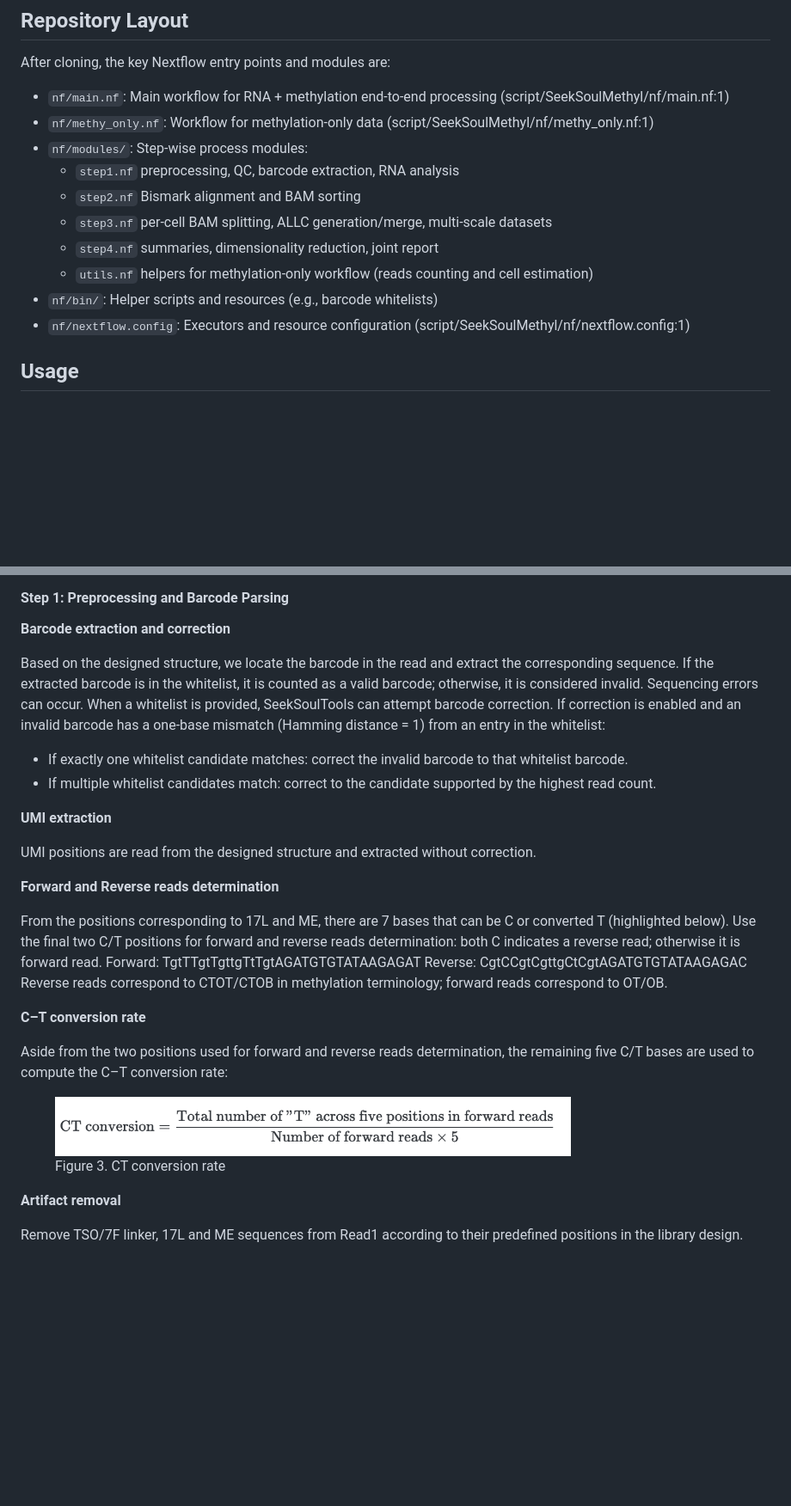
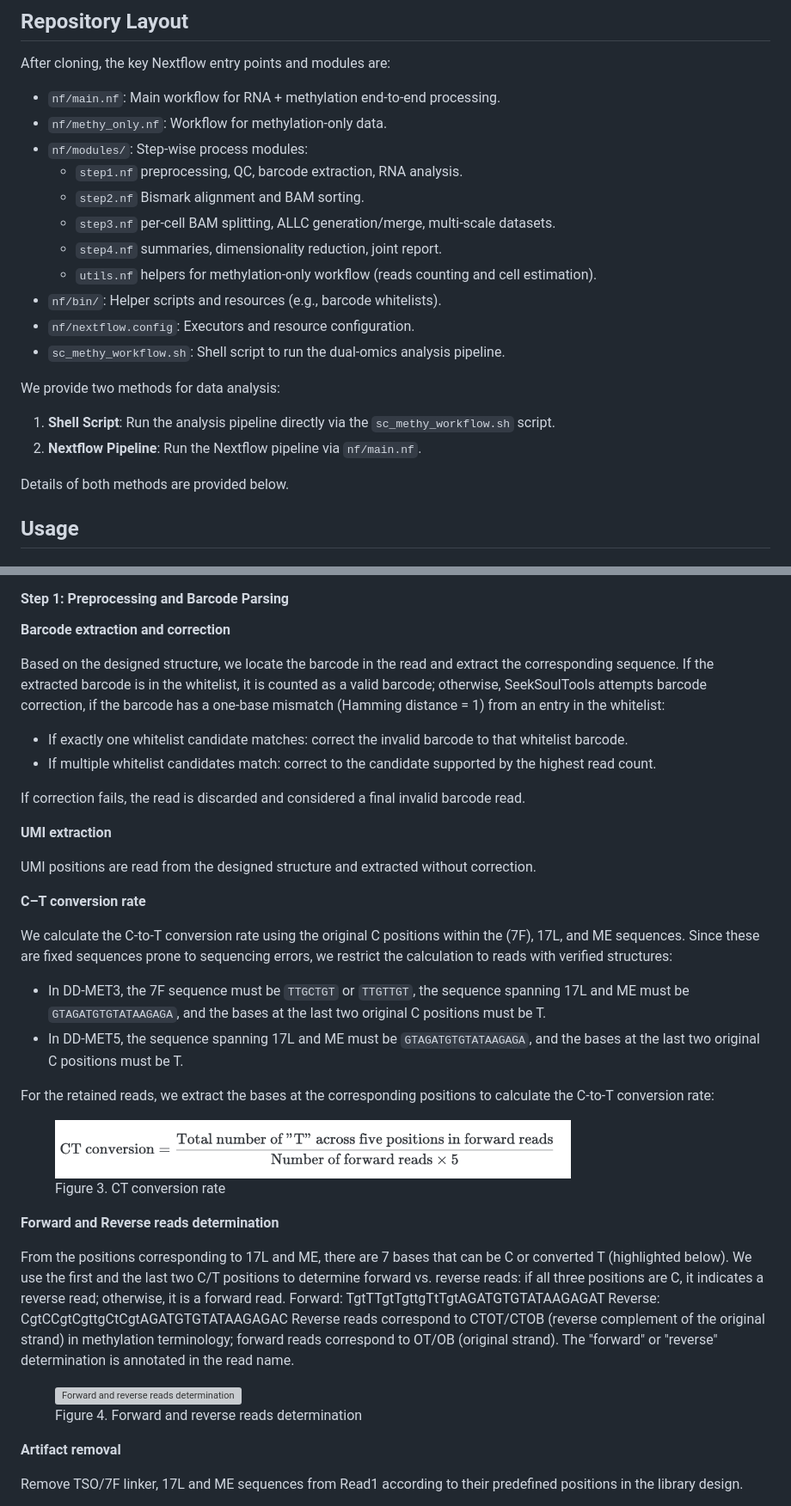
Before and after one commit to seekgene/SeekSoulMethyl, a Markdown page: README.md, 2 parts joined by grey strips. Shown at 86% size. Drawn GitHub-style; blank space fills up the shorter version; grey boxes are pictures that could not be loaded.

Commit message:
fix update readme

```diff
--- a/README.md
+++ b/README.md
@@ -127,16 +128,24 @@ wget -dc -O XYRD-WTJW880-MET_S01_L001_R2_001.fastq.gz.md5 "https://seekgene-publ
 
 After cloning, the key Nextflow entry points and modules are:
 
-- `nf/main.nf`: Main workflow for RNA + methylation end-to-end processing (script/SeekSoulMethyl/nf/main.nf:1)
-- `nf/methy_only.nf`: Workflow for methylation-only data (script/SeekSoulMethyl/nf/methy_only.nf:1)
+- `nf/main.nf`: Main workflow for RNA + methylation end-to-end processing.
+- `nf/methy_only.nf`: Workflow for methylation-only data.
 - `nf/modules/`: Step-wise process modules:
-  - `step1.nf` preprocessing, QC, barcode extraction, RNA analysis
-  - `step2.nf` Bismark alignment and BAM sorting
-  - `step3.nf` per-cell BAM splitting, ALLC generation/merge, multi-scale datasets
-  - `step4.nf` summaries, dimensionality reduction, joint report
-  - `utils.nf` helpers for methylation-only workflow (reads counting and cell estimation)
-- `nf/bin/`: Helper scripts and resources (e.g., barcode whitelists)
-- `nf/nextflow.config`: Executors and resource configuration (script/SeekSoulMethyl/nf/nextflow.config:1)
+  - `step1.nf` preprocessing, QC, barcode extraction, RNA analysis.
+  - `step2.nf` Bismark alignment and BAM sorting.
+  - `step3.nf` per-cell BAM splitting, ALLC generation/merge, multi-scale datasets.
+  - `step4.nf` summaries, dimensionality reduction, joint report.
+  - `utils.nf` helpers for methylation-only workflow (reads counting and cell estimation).
+- `nf/bin/`: Helper scripts and resources (e.g., barcode whitelists).
+- `nf/nextflow.config`: Executors and resource configuration.
+- `sc_methy_workflow.sh`: Shell script to run the dual-omics analysis pipeline.
+
+We provide two methods for data analysis:
+
+1. **Shell Script**: Run the analysis pipeline directly via the `sc_methy_workflow.sh` script.
+2. **Nextflow Pipeline**: Run the Nextflow pipeline via `nf/main.nf`.
+
+Details of both methods are provided below.
 
 ## Usage
 
@@ -182,28 +191,40 @@ RNA data is analyzed using [SeekSoulTools](http://seeksoul.seekgene.com/en/v1.3.
 #### Step 1: Preprocessing and Barcode Parsing
 **Barcode extraction and correction**
 
-Based on the designed structure, we locate the barcode in the read and extract the corresponding sequence. If the extracted barcode is in the whitelist, it is counted as a valid barcode; otherwise, it is considered invalid.
-Sequencing errors can occur. When a whitelist is provided, SeekSoulTools can attempt barcode correction. If correction is enabled and an invalid barcode has a one-base mismatch (Hamming distance = 1) from an entry in the whitelist:
+Based on the designed structure, we locate the barcode in the read and extract the corresponding sequence. If the extracted barcode is in the whitelist, it is counted as a valid barcode; otherwise, SeekSoulTools attempts barcode correction, if the barcode has a one-base mismatch (Hamming distance = 1) from an entry in the whitelist:
 * If exactly one whitelist candidate matches: correct the invalid barcode to that whitelist barcode.
 * If multiple whitelist candidates match: correct to the candidate supported by the highest read count.
+
+If correction fails, the read is discarded and considered a final invalid barcode read.
 
 **UMI extraction**
 
 UMI positions are read from the designed structure and extracted without correction.
 
-**Forward and Reverse reads determination**
-
-From the positions corresponding to 17L and ME, there are 7 bases that can be C or converted T (highlighted below). Use the final two C/T positions for forward and reverse reads determination: both C indicates a reverse read; otherwise it is forward read.
-Forward: <span style="color:#43a047;">T</span>gt<span style="color:#43a047;">TT</span>gt<span style="color:#43a047;">T</span>gttg<span style="color:#43a047;">T</span>t<span style="color:#43a047;">T</span>gtAGATGTGTATAAGAGA<span style="color:#43a047;">T</span>
-Reverse: <span style="color:#43a047;">C</span>gt<span style="color:#43a047;">CC</span>gt<span style="color:#43a047;">C</span>gttg<span style="color:#43a047;">C</span>t<span style="color:#43a047;">C</span>gtAGATGTGTATAAGAGA<span style="color:#43a047;">C</span>
-Reverse reads correspond to CTOT/CTOB in methylation terminology; forward reads correspond to OT/OB.
-
 **C–T conversion rate**
 
-Aside from the two positions used for forward and reverse reads determination, the remaining five C/T bases are used to compute the C–T conversion rate:
+We calculate the C-to-T conversion rate using the original C positions within the (7F), 17L, and ME sequences. Since these are fixed sequences prone to sequencing errors, we restrict the calculation to reads with verified structures:
+ - In DD-MET3, the 7F sequence must be `TTGCTGT` or `TTGTTGT`, the sequence spanning 17L and ME must be `GTAGATGTGTATAAGAGA`, and the bases at the last two original C positions must be T.
+ - In DD-MET5, the sequence spanning 17L and ME must be `GTAGATGTGTATAAGAGA`, and the bases at the last two original C positions must be T.
+
+For the retained reads, we extract the bases at the corresponding positions to calculate the C-to-T conversion rate:
+
 <figure style="text-align: center;">
 <img src="./docs/CT_conversion.png" alt="CT conversion rate" width="600" style="max-width: 100%; height: auto;" />
 <figcaption style="font-size: 0.95em; color: #666; margin-top: 4px;">Figure 3. CT conversion rate</figcaption>
+</figure>
+
+**Forward and Reverse reads determination**
+
+From the positions corresponding to 17L and ME, there are 7 bases that can be C or converted T (highlighted below). We use the first and the last two C/T positions to determine forward vs. reverse reads: if all three positions are C, it indicates a reverse read; otherwise, it is a forward read.
+Forward: <span style="color:#43a047;">T</span>gt<span style="color:#43a047;">TT</span>gt<span style="color:#43a047;">T</span>gttg<span style="color:#43a047;">T</span>t<span style="color:#43a047;">T</span>gtAGATGTGTATAAGAGA<span style="color:#43a047;">T</span>
+Reverse: <span style="color:#43a047;">C</span>gt<span style="color:#43a047;">CC</span>gt<span style="color:#43a047;">C</span>gttg<span style="color:#43a047;">C</span>t<span style="color:#43a047;">C</span>gtAGATGTGTATAAGAGA<span style="color:#43a047;">C</span>
+Reverse reads correspond to CTOT/CTOB (reverse complement of the original strand) in methylation terminology; forward reads correspond to OT/OB (original strand).
+The "forward" or "reverse" determination is annotated in the read name.
+
+<figure style="text-align: center;">
+<img src="./docs/fr_determinate.png" alt="Forward and reverse reads determination" width="600" style="max-width: 100%; height: auto;" />
+<figcaption style="font-size: 0.95em; color: #666; margin-top: 4px;">Figure 4. Forward and reverse reads determination</figcaption>
 </figure>
 
 **Artifact removal**
```
Also changed, not shown: other parts of README.md (+26 -18 lines).
